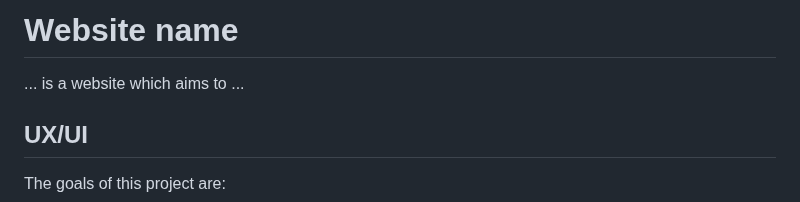
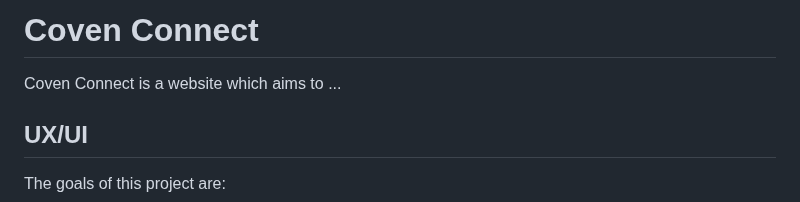
Before and after one commit to eva-may-JS/Individual-Full-Stack-Project, a Markdown page: README.md, the part around the change. GitHub-like rendering.

Commit message:
Update README.md added site name

```diff
--- a/README.md
+++ b/README.md
@@ -1,6 +1,6 @@
-# Website name
+# Coven Connect
 
-... is a website which aims to ...
+Coven Connect is a website which aims to ...
 
 ## UX/UI
 
```
